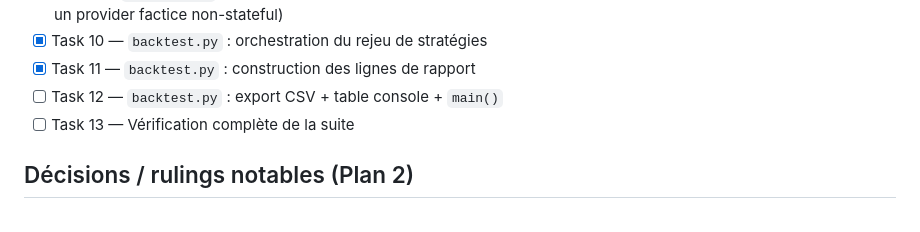
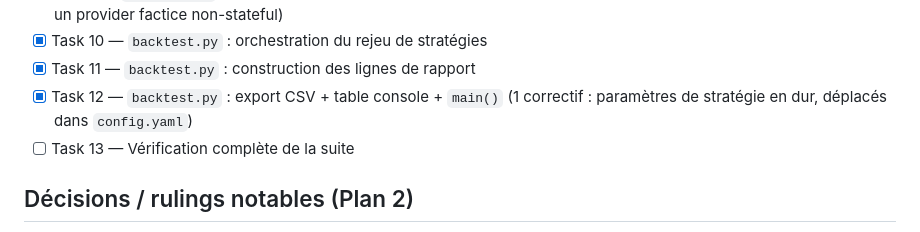
Before and after one commit to NeoFeear/NeoCrypto, a Markdown page: PROGRESS.md, the part around the change. Drawn GitHub-style.

Commit message:
docs: update PROGRESS.md after Task 12 (backtest.py done)

```diff
--- a/PROGRESS.md
+++ b/PROGRESS.md
@@ -34,7 +34,7 @@ provider, valorisation moteur, `trade_stats`, couverture pagination).
 - [x] Task 9 — `backtest.py` : sélection watchlist + téléchargement (fixture de test corrigée : boucle infinie potentielle dans un provider factice non-stateful)
 - [x] Task 10 — `backtest.py` : orchestration du rejeu de stratégies
 - [x] Task 11 — `backtest.py` : construction des lignes de rapport
-- [ ] Task 12 — `backtest.py` : export CSV + table console + `main()`
+- [x] Task 12 — `backtest.py` : export CSV + table console + `main()` (1 correctif : paramètres de stratégie en dur, déplacés dans `config.yaml`)
 - [ ] Task 13 — Vérification complète de la suite
 
 ## Décisions / rulings notables (Plan 2)
```
